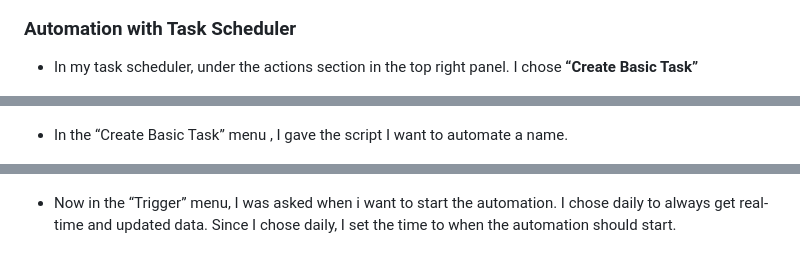
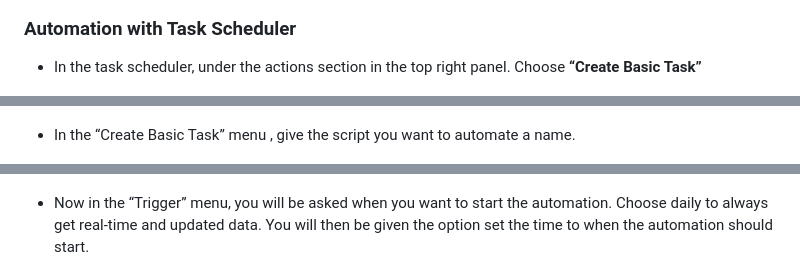
Before and after one commit to KwamzCodes/System-Dashboard-PS, a Markdown page: README.md, 3 parts joined by grey strips. Rendered like a GitHub page.

```diff
--- a/README.md
+++ b/README.md
@@ -133,15 +133,15 @@ In the CSS file, I styled the page to my preference. I animated the background a
 
 ### Automation with Task Scheduler
 
-- In my task scheduler, under the actions section in the top right panel. I chose **“Create Basic Task”**
+- In the task scheduler, under the actions section in the top right panel. Choose **“Create Basic Task”**
 
 ![Image 08-08-2025 at 18.21.jpeg](Screenshots/Image_08-08-2025_at_18.21.jpeg)
 
-- In the “Create Basic Task” menu , I gave the script I want to automate a name.
+- In the “Create Basic Task” menu , give the script you want to automate a name.
 
 ![Image 08-08-2025 at 18.23.jpeg](Screenshots/Image_08-08-2025_at_18.23.jpeg)
 
-- Now in the “Trigger” menu, I was asked when i want to start the automation. I chose daily to always get real-time and updated data. Since I chose daily, I set the time to when the automation should start.
+- Now in the “Trigger” menu, you will be asked when you want to start the automation. Choose daily to always get real-time and updated data. You will then be given the option set the time to when the automation should start.
 
 ![Image 08-08-2025 at 18.27.jpeg](Screenshots/Image_08-08-2025_at_18.27.jpeg)
 
```
Also changed, not shown: other parts of README.md (+12 -13 lines).
